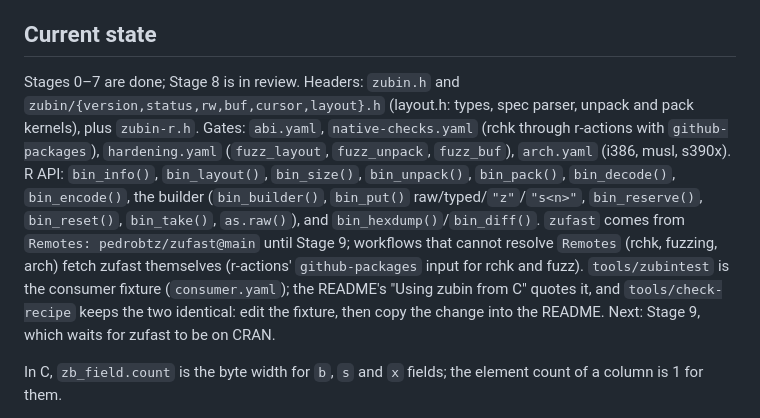
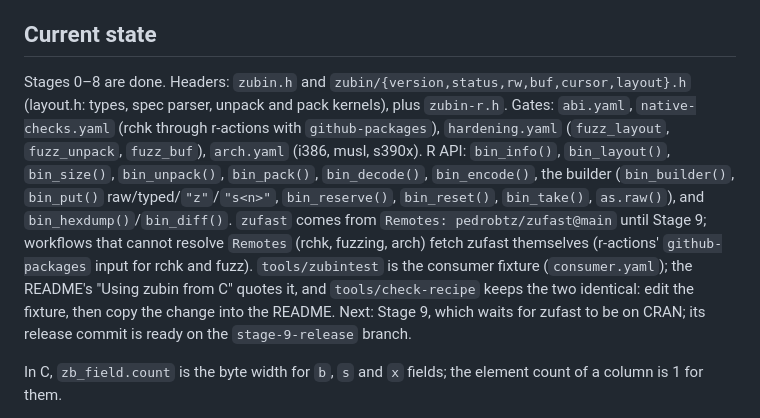
Before and after one commit to pedrobtz/zubin, a Markdown page: .claude/CLAUDE.md, the part around the change. GitHub-like rendering.

```diff
--- a/.claude/CLAUDE.md
+++ b/.claude/CLAUDE.md
@@ -33,7 +33,7 @@ commit.
 
 ## Current state
 
-Stages 0–7 are done; Stage 8 is in review. Headers: `zubin.h` and `zubin/{version,status,rw,buf,cursor,layout}.h`
+Stages 0–8 are done. Headers: `zubin.h` and `zubin/{version,status,rw,buf,cursor,layout}.h`
 (layout.h: types, spec parser, unpack and pack kernels), plus `zubin-r.h`. Gates:
 `abi.yaml`, `native-checks.yaml` (rchk through r-actions with `github-packages`), `hardening.yaml` (`fuzz_layout`,
 `fuzz_unpack`, `fuzz_buf`), `arch.yaml` (i386, musl, s390x). R API: `bin_info()`,
@@ -44,7 +44,7 @@ the builder (`bin_builder()`, `bin_put()` raw/typed/`"z"`/`"s<n>"`, `bin_reserve
 (rchk, fuzzing, arch) fetch zufast themselves (r-actions' `github-packages` input for
 rchk and fuzz). `tools/zubintest` is the consumer fixture (`consumer.yaml`); the README's
 "Using zubin from C" quotes it, and `tools/check-recipe` keeps the two identical: edit the
-fixture, then copy the change into the README. Next: Stage 9, which waits for zufast to be on CRAN.
+fixture, then copy the change into the README. Next: Stage 9, which waits for zufast to be on CRAN; its release commit is ready on the `stage-9-release` branch.
 
 In C, `zb_field.count` is the byte width for `b`, `s` and `x` fields; the element count of a
 column is 1 for them.
```
Also changed, not shown: .agents/roadmap.md (+9 -2 lines).
